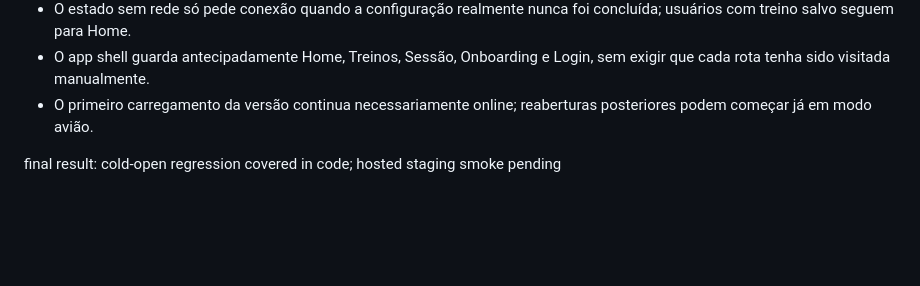
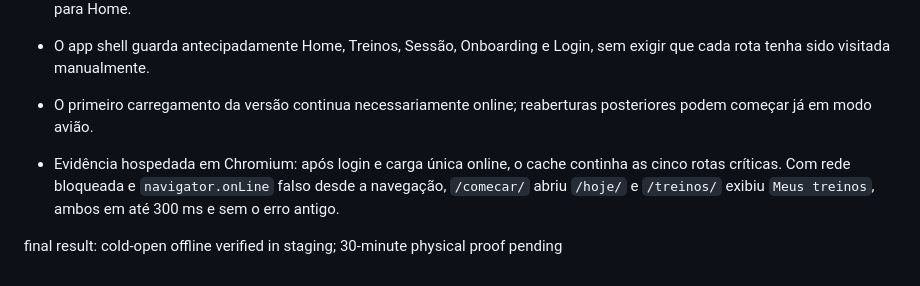
Before and after one commit to jukazilli/daygymm, a Markdown page: design-qa.md, the part around the change. Rendered like a GitHub page; blank space fills up the shorter version.

```diff
--- a/design-qa.md
+++ b/design-qa.md
@@ -104,4 +104,9 @@ final result: mobile journey implemented in staging; physical-device proof pendi
 - O primeiro carregamento da versão continua necessariamente online; reaberturas
   posteriores podem começar já em modo avião.
 
-final result: cold-open regression covered in code; hosted staging smoke pending
+- Evidência hospedada em Chromium: após login e carga única online, o cache
+  continha as cinco rotas críticas. Com rede bloqueada e `navigator.onLine`
+  falso desde a navegação, `/comecar/` abriu `/hoje/` e `/treinos/` exibiu
+  `Meus treinos`, ambos em até 300 ms e sem o erro antigo.
+
+final result: cold-open offline verified in staging; 30-minute physical proof pending
```
Also changed, not shown: docs/data/training-client-outbox.md (+5 -0 lines).
